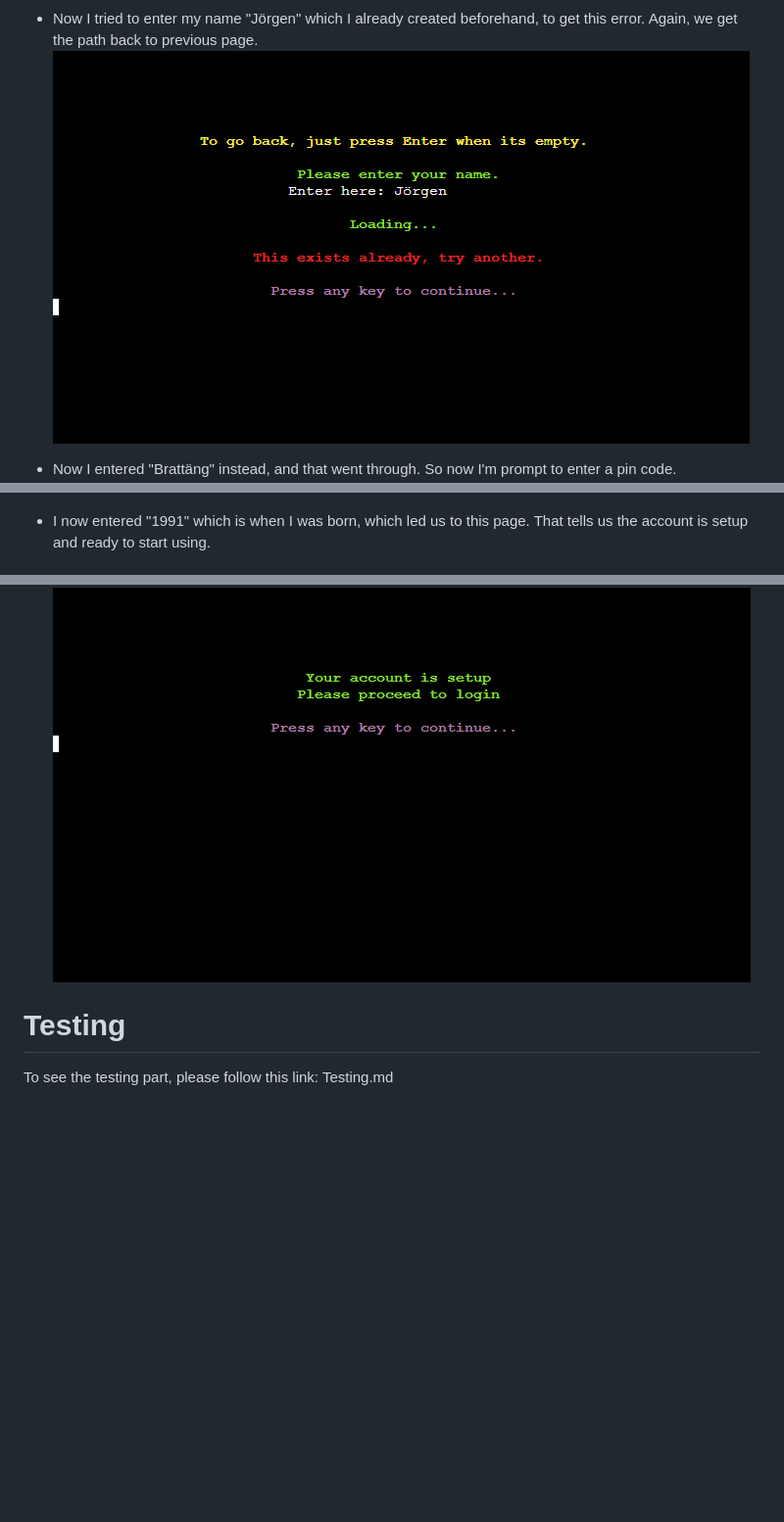
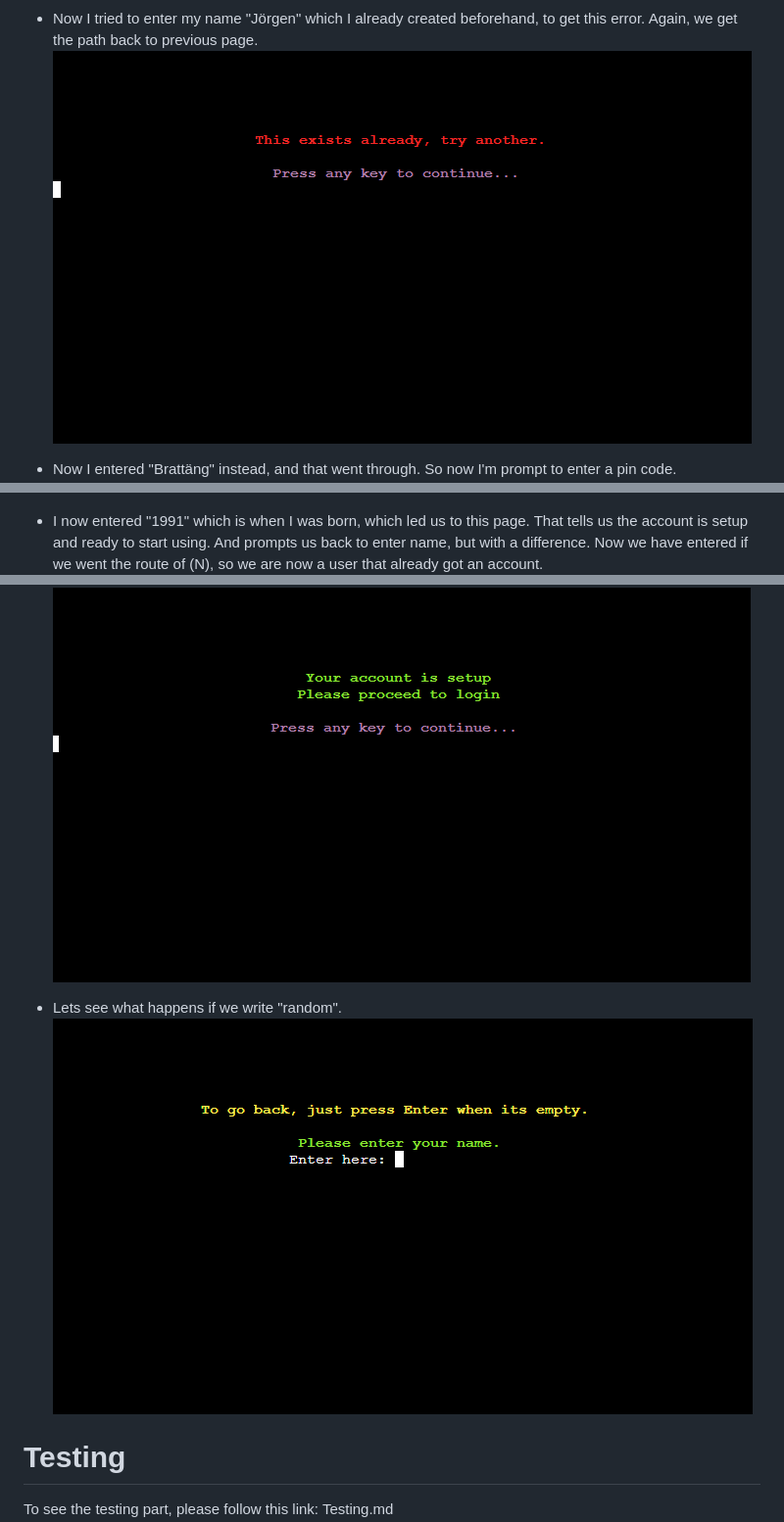
Before and after one commit to JorgenBrattang/daily-math, a Markdown page: README.md, 3 parts joined by grey strips. Shown: that part at 98% size. GitHub-like rendering; pictures changed too: assets/images/features/5_already_exists.png; blank space fills up the shorter version.

```diff
--- a/README.md
+++ b/README.md
@@ -63,8 +63,12 @@ The logic behind each function is simple but requires a bit of practice and fail
 - And as you might have guess, this is the key difference "year of birth". I have chosen not to display that you need to enter a specific year, cause this app will live on forever and I don't want to destroy it for future users.
 ![stretch-page](assets/images/features/9_year_not_valid.png)
 
-- I now entered "1991" which is when I was born, which led us to this page. That tells us the account is setup and ready to start using.
+- I now entered "1991" which is when I was born, which led us to this page. That tells us the account is setup and ready to start using. And prompts us back to enter name, but with a difference. Now we have entered if we went the route of (N), so we are now a user that already got an account.
 ![stretch-page](assets/images/features/10_account_setup.png)
+
+- Lets see what happens if we write "random".
+![stretch-page](assets/images/features/2_newuser.png)
+
 
 
 # Testing
```
Also changed, not shown: 1 other file.
